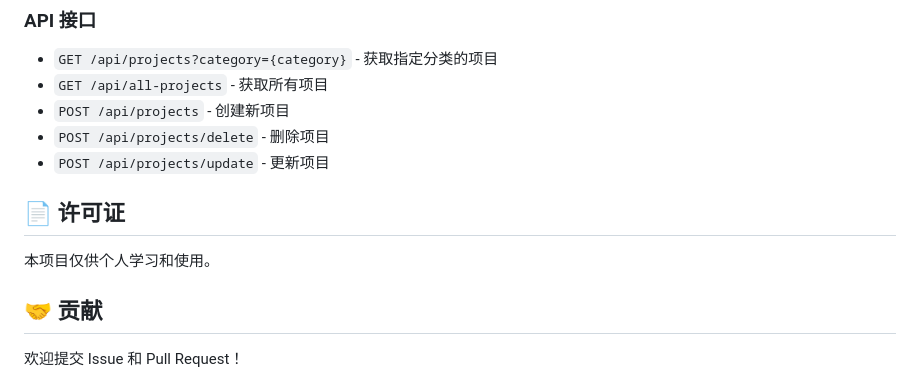
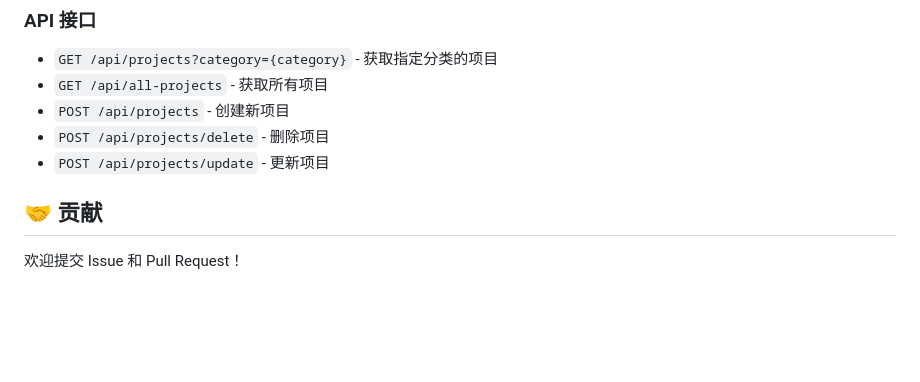
Before and after one commit to zhadao/Infi-AchieveBox, a Markdown page: README.md, the part around the change. Drawn GitHub-style; blank space fills up the shorter version.

```diff
--- a/README.md
+++ b/README.md
@@ -263,9 +263,6 @@ node server.js
 - `POST /api/projects/delete` - 删除项目
 - `POST /api/projects/update` - 更新项目
 
-## 📄 许可证
-
-本项目仅供个人学习和使用。
 
 ## 🤝 贡献
 
```
